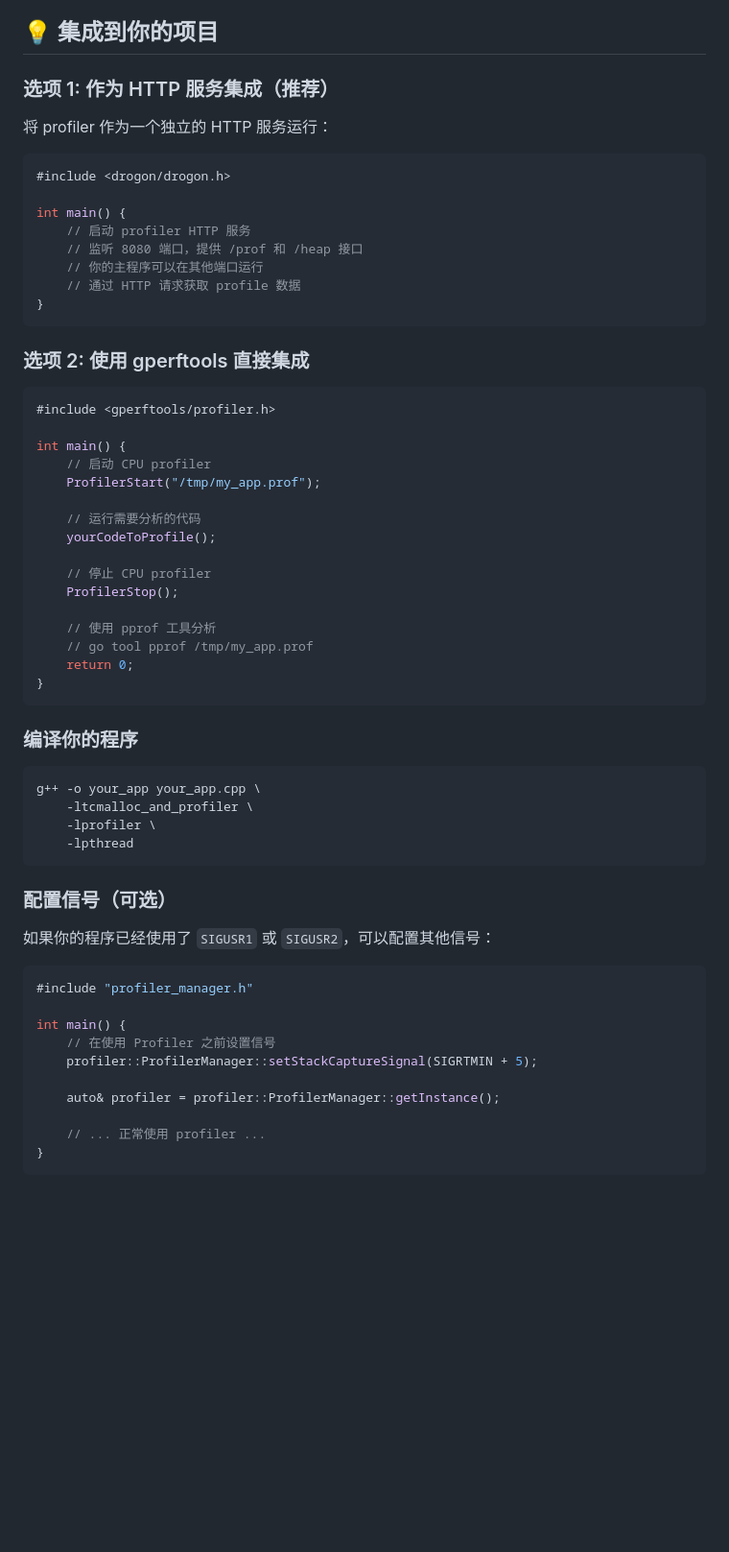
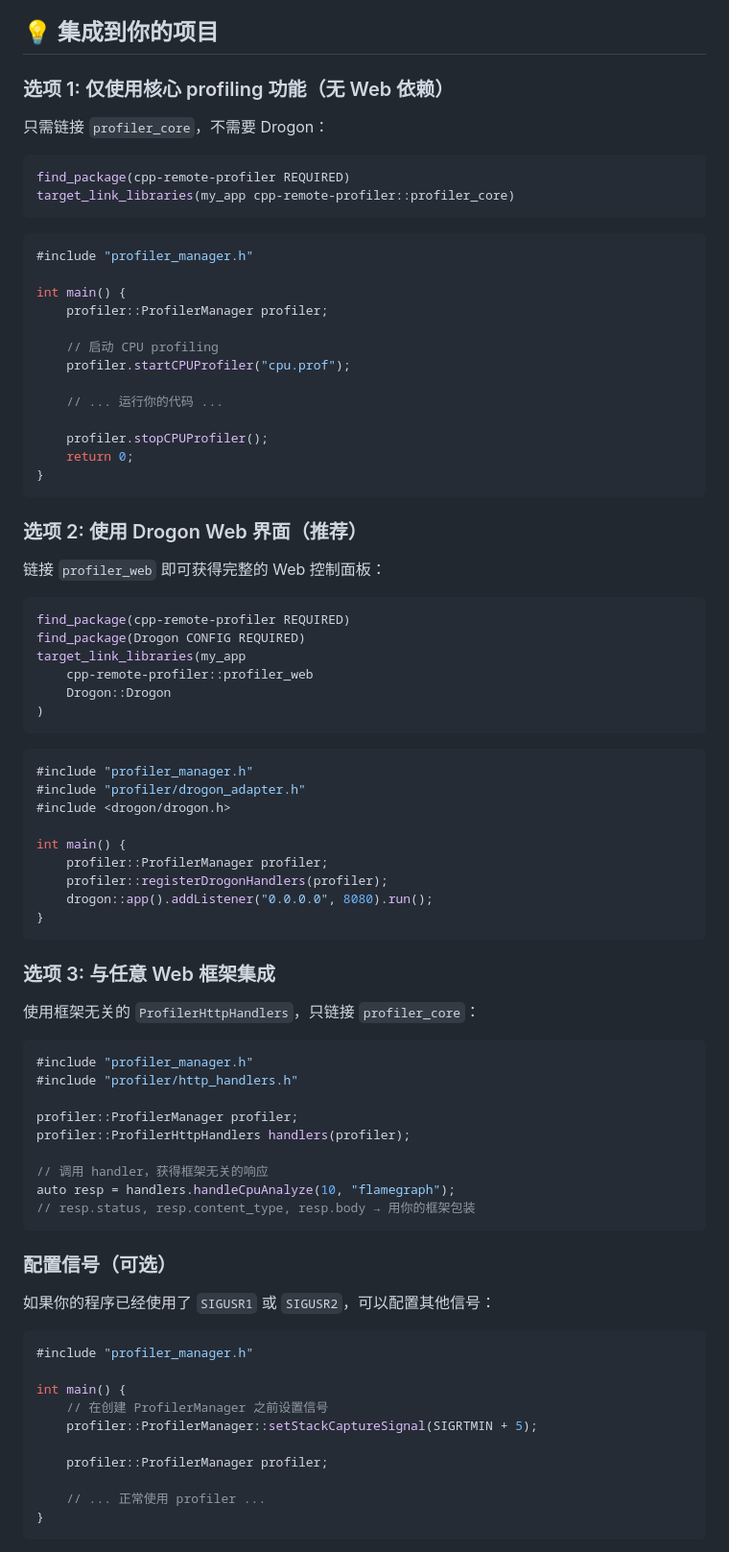
Before and after one commit to IronsDu/cpp-remote-profiler, a Markdown page: README.md, the part around one of its changes. Shown at 96% size. Rendered like a GitHub page; blank space fills up the shorter version.

````diff
--- a/README.md
+++ b/README.md
@@ -377,49 +404,70 @@ http://localhost:8080
 
 ## 💡 集成到你的项目
 
-### 选项 1: 作为 HTTP 服务集成（推荐）
+### 选项 1: 仅使用核心 profiling 功能（无 Web 依赖）
 
-将 profiler 作为一个独立的 HTTP 服务运行：
+只需链接 `profiler_core`，不需要 Drogon：
+
+```cmake
+find_package(cpp-remote-profiler REQUIRED)
+target_link_libraries(my_app cpp-remote-profiler::profiler_core)
+```
 
 ```cpp
-#include <drogon/drogon.h>
+#include "profiler_manager.h"
 
 int main() {
-    // 启动 profiler HTTP 服务
-    // 监听 8080 端口，提供 /prof 和 /heap 接口
-    // 你的主程序可以在其他端口运行
-    // 通过 HTTP 请求获取 profile 数据
-}
-```
+    profiler::ProfilerManager profiler;
 
-### 选项 2: 使用 gperftools 直接集成
+    // 启动 CPU profiling
+    profiler.startCPUProfiler("cpu.prof");
 
-```cpp
-#include <gperftools/profiler.h>
+    // ... 运行你的代码 ...
 
-int main() {
-    // 启动 CPU profiler
-    ProfilerStart("/tmp/my_app.prof");
-
-    // 运行需要分析的代码
-    yourCodeToProfile();
-
-    // 停止 CPU profiler
-    ProfilerStop();
-
-    // 使用 pprof 工具分析
-    // go tool pprof /tmp/my_app.prof
+    profiler.stopCPUProfiler();
     return 0;
 }
 ```
 
-### 编译你的程序
+### 选项 2: 使用 Drogon Web 界面（推荐）
 
-```bash
-g++ -o your_app your_app.cpp \
-    -ltcmalloc_and_profiler \
-    -lprofiler \
-    -lpthread
+链接 `profiler_web` 即可获得完整的 Web 控制面板：
+
+```cmake
+find_package(cpp-remote-profiler REQUIRED)
+find_package(Drogon CONFIG REQUIRED)
+target_link_libraries(my_app
+    cpp-remote-profiler::profiler_web
+    Drogon::Drogon
+)
+```
+
+```cpp
+#include "profiler_manager.h"
+#include "profiler/drogon_adapter.h"
+#include <drogon/drogon.h>
+
+int main() {
+    profiler::ProfilerManager profiler;
+    profiler::registerDrogonHandlers(profiler);
+    drogon::app().addListener("0.0.0.0", 8080).run();
+}
+```
+
+### 选项 3: 与任意 Web 框架集成
+
+使用框架无关的 `ProfilerHttpHandlers`，只链接 `profiler_core`：
+
+```cpp
+#include "profiler_manager.h"
+#include "profiler/http_handlers.h"
+
+profiler::ProfilerManager profiler;
+profiler::ProfilerHttpHandlers handlers(profiler);
+
+// 调用 handler，获得框架无关的响应
+auto resp = handlers.handleCpuAnalyze(10, "flamegraph");
+// resp.status, resp.content_type, resp.body → 用你的框架包装
 ```
 
 ### 配置信号（可选）
@@ -430,10 +478,10 @@ g++ -o your_app your_app.cpp \
 #include "profiler_manager.h"
 
 int main() {
-    // 在使用 Profiler 之前设置信号
+    // 在创建 ProfilerManager 之前设置信号
     profiler::ProfilerManager::setStackCaptureSignal(SIGRTMIN + 5);
 
-    auto& profiler = profiler::ProfilerManager::getInstance();
+    profiler::ProfilerManager profiler;
 
     // ... 正常使用 profiler ...
 }
````
Also changed, not shown: other parts of README.md (+68 -15 lines).
